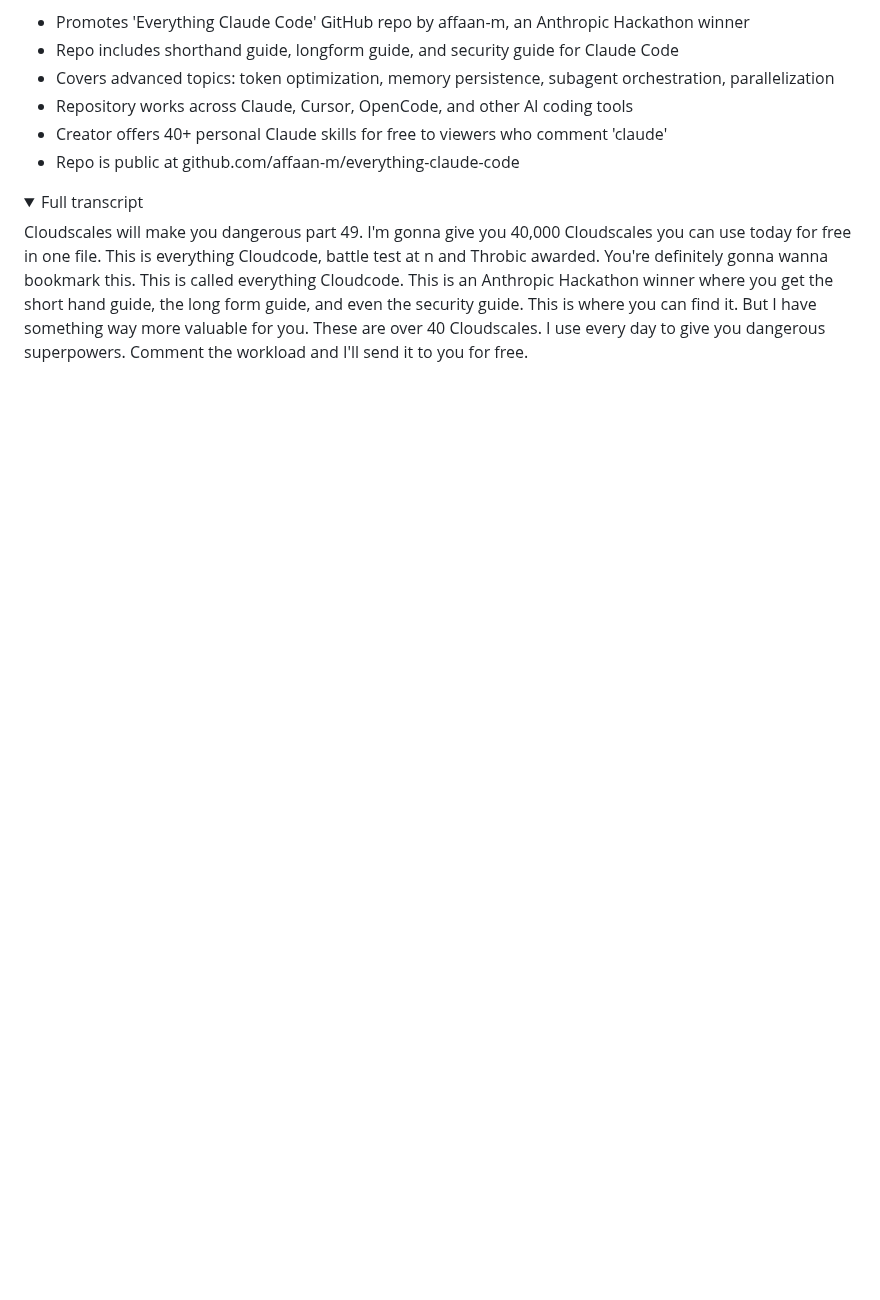
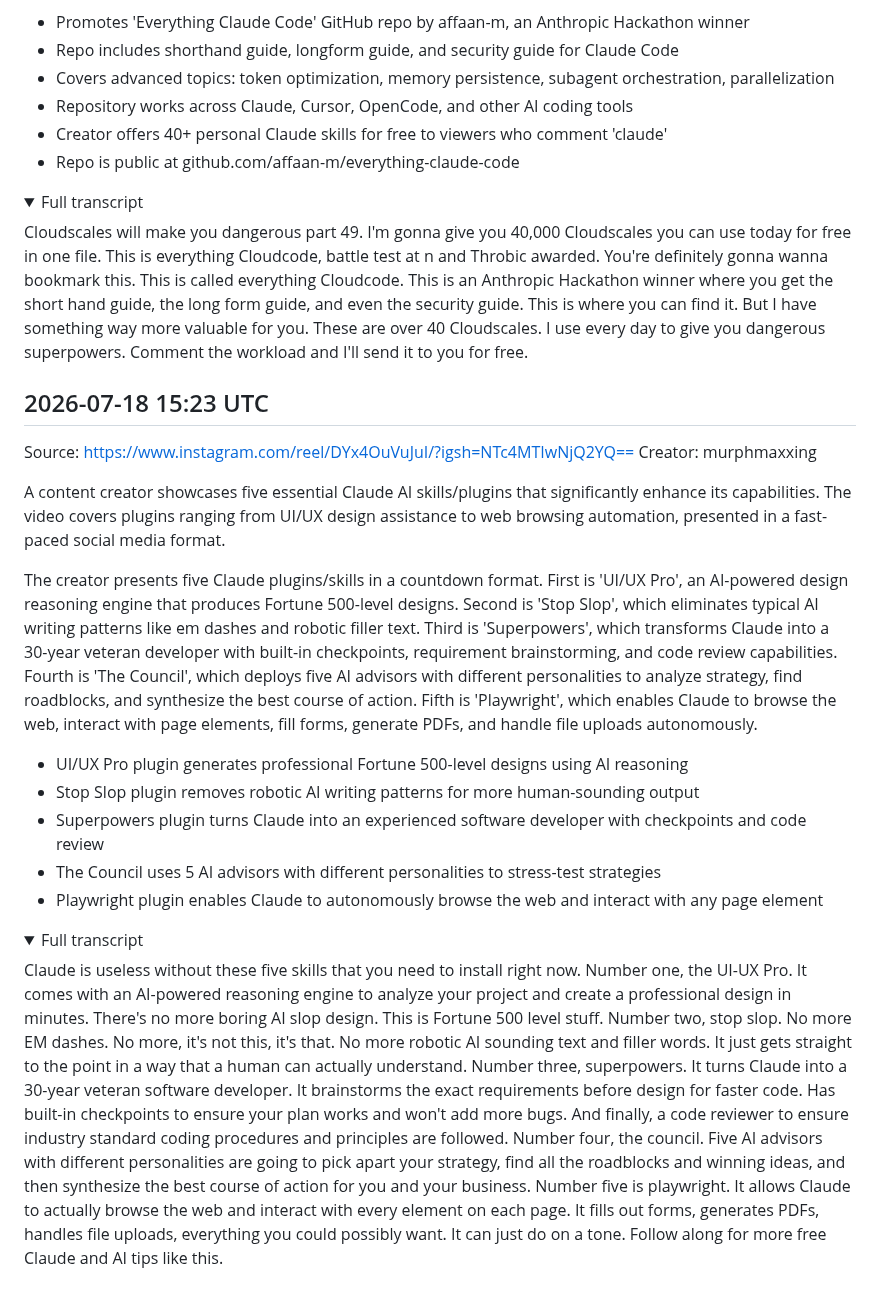
Before and after one commit to lucasjonsil-hue/video-analyzer, a Markdown page: notes/ai_coding.md, the part around the change. Rendered like a GitHub page; folded sections open; blank space fills up the shorter version.

Commit message:
Add ai_coding note from video analysis

```diff
--- a/notes/ai_coding.md
+++ b/notes/ai_coding.md
@@ -798,3 +798,23 @@ The presenter introduces 'Dangerous Claude Skills Part 49,' promising to share 4
 Cloudscales will make you dangerous part 49. I'm gonna give you 40,000 Cloudscales you can use today for free in one file. This is everything Cloudcode, battle test at n and Throbic awarded. You're definitely gonna wanna bookmark this. This is called everything Cloudcode. This is an Anthropic Hackathon winner where you get the short hand guide, the long form guide, and even the security guide. This is where you can find it. But I have something way more valuable for you. These are over 40 Cloudscales. I use every day to give you dangerous superpowers. Comment the workload and I'll send it to you for free.
 
 </details>
+
+## 2026-07-18 15:23 UTC
+Source: https://www.instagram.com/reel/DYx4OuVuJuI/?igsh=NTc4MTIwNjQ2YQ==
+Creator: murphmaxxing
+
+A content creator showcases five essential Claude AI skills/plugins that significantly enhance its capabilities. The video covers plugins ranging from UI/UX design assistance to web browsing automation, presented in a fast-paced social media format.
+
+The creator presents five Claude plugins/skills in a countdown format. First is 'UI/UX Pro', an AI-powered design reasoning engine that produces Fortune 500-level designs. Second is 'Stop Slop', which eliminates typical AI writing patterns like em dashes and robotic filler text. Third is 'Superpowers', which transforms Claude into a 30-year veteran developer with built-in checkpoints, requirement brainstorming, and code review capabilities. Fourth is 'The Council', which deploys five AI advisors with different personalities to analyze strategy, find roadblocks, and synthesize the best course of action. Fifth is 'Playwright', which enables Claude to browse the web, interact with page elements, fill forms, generate PDFs, and handle file uploads autonomously.
+
+- UI/UX Pro plugin generates professional Fortune 500-level designs using AI reasoning
+- Stop Slop plugin removes robotic AI writing patterns for more human-sounding output
+- Superpowers plugin turns Claude into an experienced software developer with checkpoints and code review
+- The Council uses 5 AI advisors with different personalities to stress-test strategies
+- Playwright plugin enables Claude to autonomously browse the web and interact with any page element
+
+<details><summary>Full transcript</summary>
+
+Claude is useless without these five skills that you need to install right now. Number one, the UI-UX Pro. It comes with an AI-powered reasoning engine to analyze your project and create a professional design in minutes. There's no more boring AI slop design. This is Fortune 500 level stuff. Number two, stop slop. No more EM dashes. No more, it's not this, it's that. No more robotic AI sounding text and filler words. It just gets straight to the point in a way that a human can actually understand. Number three, superpowers. It turns Claude into a 30-year veteran software developer. It brainstorms the exact requirements before design for faster code. Has built-in checkpoints to ensure your plan works and won't add more bugs. And finally, a code reviewer to ensure industry standard coding procedures and principles are followed. Number four, the council. Five AI advisors with different personalities are going to pick apart your strategy, find all the roadblocks and winning ideas, and then synthesize the best course of action for you and your business. Number five is playwright. It allows Claude to actually browse the web and interact with every element on each page. It fills out forms, generates PDFs, handles file uploads, everything you could possibly want. It can just do on a tone. Follow along for more free Claude and AI tips like this.
+
+</details>
```
